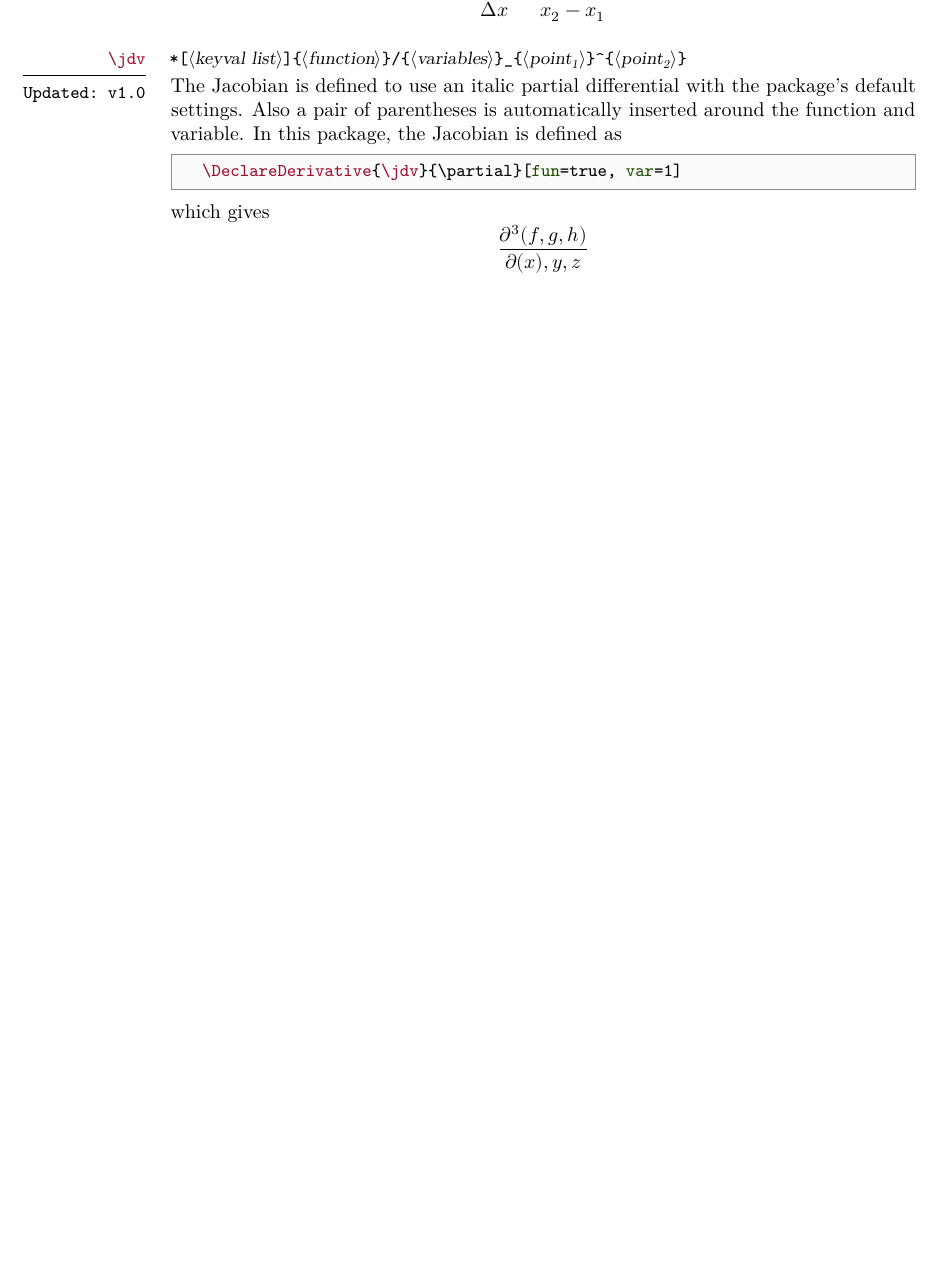
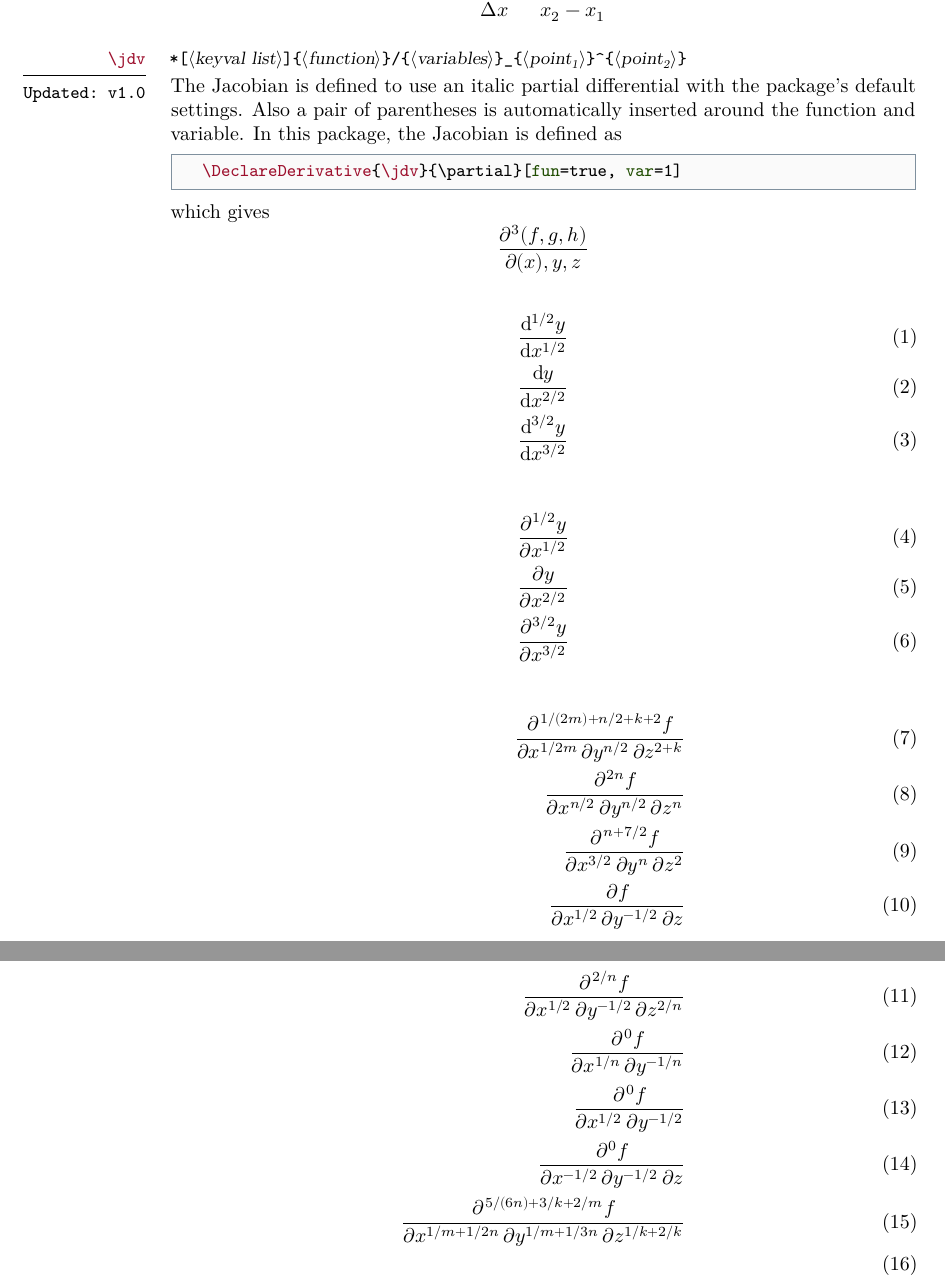
Before and after one commit to sjelatex/derivative, a LaTeX paper (derivative.tex): part of page 7 of 34 before the commit and two parts of pages 7 and 8 of 35 after it, the two joined at a grey line, cut so that both start at the same text, the shorter picture padded with empty space. Compiled offline with LuaLaTeX.

Commit message:
update pdf and tex

```diff
--- a/derivative.tex
+++ b/derivative.tex
@@ -83,8 +83,8 @@ indent_length "2"
 	\RequirePackage[unicode]{hyperref}
 	\RequirePackage[nameinlink]{cleveref}
 
+	\makeatletter
 	\ExplSyntaxOn
-\makeatletter
 
 	\tl_new:N \pakkenavn
 	\tl_new:N \titel
@@ -394,6 +394,11 @@ indent_length "2"
 	\cs_new_protected:Npn \mydoc_ch_end:
 	{
 	}
+
+	\ExplSyntaxOff
+
+
+	\ExplSyntaxOn
 
 	\tl_new:N \l__mydoc_number_tl
 	\tl_new:N \l_mydoc_index_item_tl
@@ -1330,7 +1335,7 @@ indent_length "2"
 	\Forfatter{Simon Jensen}
 	\Email{sjelatex@gmail.com}
 	\Dato{2022/07/09}
-\Version{1.2}
+	\Version{1.1}
 
 	\RequirePackage{derivative}[\dato]
 	%	\derivset{all}[scale-auto = mleftmright]
@@ -1557,6 +1562,29 @@ indent_length "2"
 		\end{equation*}
 	\end{function}
 
+	\begin{align}
+		\odv[order=1/2]{y}{x} \\
+		\odv[order=2/2]{y}{x} \\
+		\odv[order=3/2]{y}{x}
+	\end{align}
+
+	\begin{align}
+		\pdv[order=1/2]{y}{x} \\
+		\pdv[order=2/2]{y}{x} \\
+		\pdv[order=3/2]{y}{x}
+	\end{align}
+
+	\begin{align}
+		\pdv[order={1/2m,n/2,2+k}]{f}{x,y,z} \\
+		\pdv[order={n/2,n/2,n}]{f}{x,y,z} \\
+		\pdv[order={3/2,n,2}]{f}{x,y,z} \\
+		\pdv[order={1/2,-1/2,1}]{f}{x,y,z} \\
+		\pdv[order={1/2,-1/2,2/n}]{f}{x,y,z} \\
+		\pdv[order={1/n,-1/n}]{f}{x,y} \\
+		\pdv[order={1/2,-1/2}]{f}{x,y} \\
+		\pdv[order={-1/2,-1/2}]{f}{x,y,z} \\
+		\pdv[order={1/m+1/2n,1/m+1/3n,1/k+2/k}]{f}{x,y,z} \\
+	\end{align}
 
 
 		\clearpage
```
Also changed, not shown: derivative.pdf, derivative.tex (7 more changed lines). Lines whose indentation alone changed are shown as unchanged.
